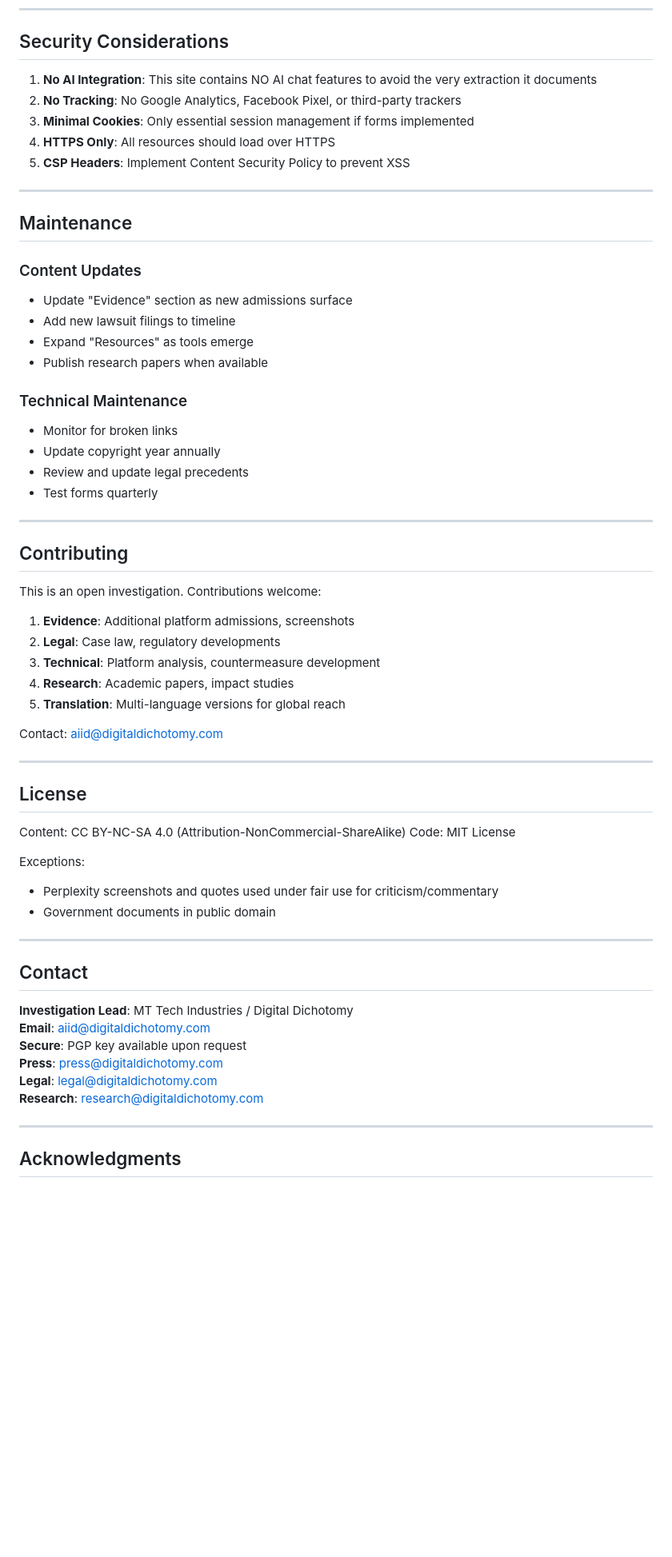
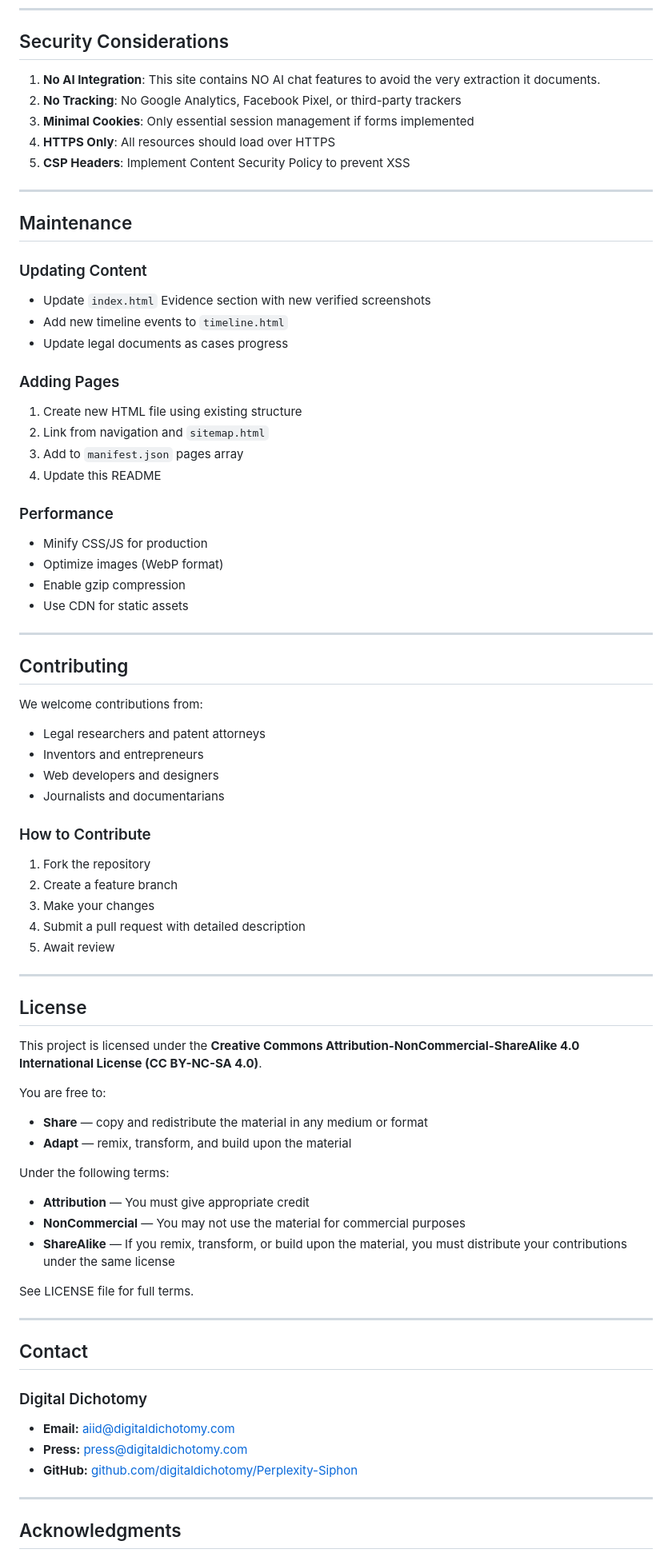
Before and after one commit to digitaldichotomy/Perplexity-Siphon, a Markdown page: README.md, the part around one of its changes. Shown at 80% size. GitHub-like rendering; blank space fills up the shorter version.

```diff
--- a/README.md
+++ b/README.md
@@ -189,7 +165,7 @@ Recommended additions:
 
 ## Security Considerations
 
-1. **No AI Integration**: This site contains NO AI chat features to avoid the very extraction it documents
+1. **No AI Integration**: This site contains NO AI chat features to avoid the very extraction it documents.
 2. **No Tracking**: No Google Analytics, Facebook Pixel, or third-party trackers
 3. **Minimal Cookies**: Only essential session management if forms implemented
 4. **HTTPS Only**: All resources should load over HTTPS
@@ -199,53 +175,65 @@ Recommended additions:
 
 ## Maintenance
 
-### Content Updates
-- Update "Evidence" section as new admissions surface
-- Add new lawsuit filings to timeline
-- Expand "Resources" as tools emerge
-- Publish research papers when available
+### Updating Content
+- Update `index.html` Evidence section with new verified screenshots
+- Add new timeline events to `timeline.html`
+- Update legal documents as cases progress
 
-### Technical Maintenance
-- Monitor for broken links
-- Update copyright year annually
-- Review and update legal precedents
-- Test forms quarterly
+### Adding Pages
+1. Create new HTML file using existing structure
+2. Link from navigation and `sitemap.html`
+3. Add to `manifest.json` pages array
+4. Update this README
+
+### Performance
+- Minify CSS/JS for production
+- Optimize images (WebP format)
+- Enable gzip compression
+- Use CDN for static assets
 
 ---
 
 ## Contributing
 
-This is an open investigation. Contributions welcome:
+We welcome contributions from:
+- Legal researchers and patent attorneys
+- Inventors and entrepreneurs
+- Web developers and designers
+- Journalists and documentarians
 
-1. **Evidence**: Additional platform admissions, screenshots
-2. **Legal**: Case law, regulatory developments
-3. **Technical**: Platform analysis, countermeasure development
-4. **Research**: Academic papers, impact studies
-5. **Translation**: Multi-language versions for global reach
-
-Contact: aiid@digitaldichotomy.com
+### How to Contribute
+1. Fork the repository
+2. Create a feature branch
+3. Make your changes
+4. Submit a pull request with detailed description
+5. Await review
 
 ---
 
 ## License
 
-Content: CC BY-NC-SA 4.0 (Attribution-NonCommercial-ShareAlike)
-Code: MIT License
+This project is licensed under the **Creative Commons Attribution-NonCommercial-ShareAlike 4.0 International License (CC BY-NC-SA 4.0)**.
 
-Exceptions:
-- Perplexity screenshots and quotes used under fair use for criticism/commentary
-- Government documents in public domain
+You are free to:
+- **Share** — copy and redistribute the material in any medium or format
+- **Adapt** — remix, transform, and build upon the material
+
+Under the following terms:
+- **Attribution** — You must give appropriate credit
+- **NonCommercial** — You may not use the material for commercial purposes
+- **ShareAlike** — If you remix, transform, or build upon the material, you must distribute your contributions under the same license
+
+See LICENSE file for full terms.
 
 ---
 
 ## Contact
 
-**Investigation Lead**: MT Tech Industries / Digital Dichotomy
-**Email**: aiid@digitaldichotomy.com
-**Secure**: PGP key available upon request
-**Press**: press@digitaldichotomy.com
-**Legal**: legal@digitaldichotomy.com
-**Research**: research@digitaldichotomy.com
+### Digital Dichotomy
+- **Email:** aiid@digitaldichotomy.com
+- **Press:** press@digitaldichotomy.com
+- **GitHub:** [github.com/digitaldichotomy/Perplexity-Siphon](https://github.com/digitaldichotomy/Perplexity-Siphon)
 
 ---
 
```
Also changed, not shown: other parts of README.md (+76 -105 lines).
